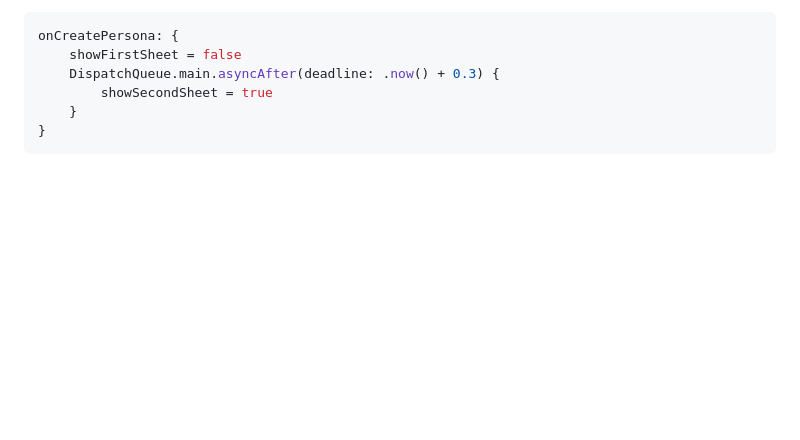
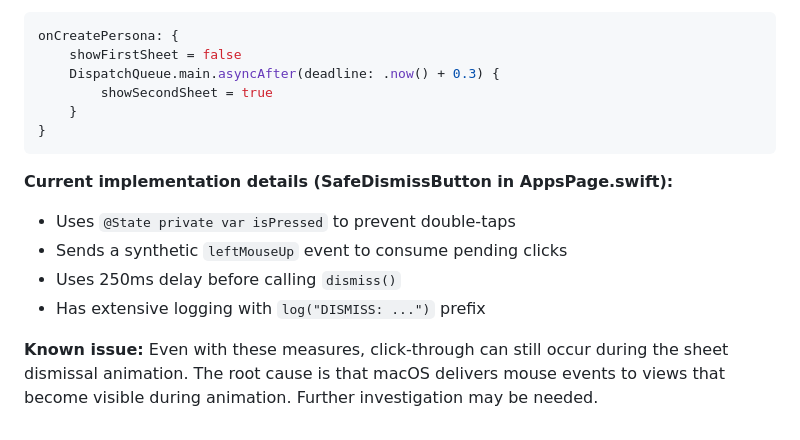
Before and after one commit to m13v/omi-computer-swift, a Markdown page: CLAUDE.md, the part around the change. Rendered like a GitHub page; blank space fills up the shorter version.

````diff
--- a/CLAUDE.md
+++ b/CLAUDE.md
@@ -110,3 +110,11 @@ onCreatePersona: {
     }
 }
 ```
+
+**Current implementation details (SafeDismissButton in AppsPage.swift):**
+- Uses `@State private var isPressed` to prevent double-taps
+- Sends a synthetic `leftMouseUp` event to consume pending clicks
+- Uses 250ms delay before calling `dismiss()`
+- Has extensive logging with `log("DISMISS: ...")` prefix
+
+**Known issue:** Even with these measures, click-through can still occur during the sheet dismissal animation. The root cause is that macOS delivers mouse events to views that become visible during animation. Further investigation may be needed.
````
